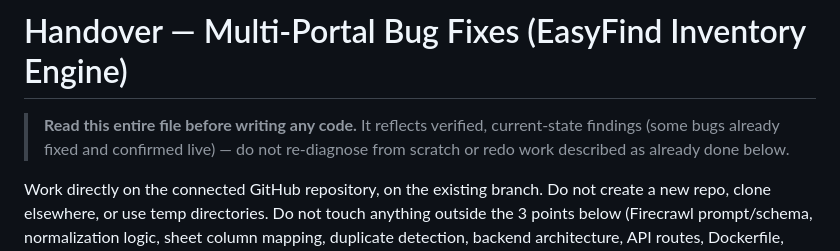
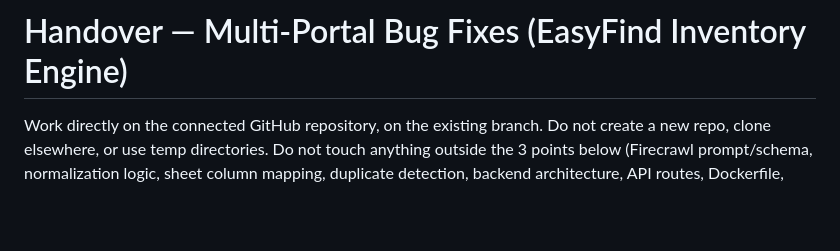
Before and after one commit to zeideasyfind-droid/easyfind-inventory, a Markdown page: HANDOVER.md, the part around the change. GitHub-like rendering; blank space fills up the shorter version.

Commit message:
Remove deprecated handover notes
Replit-Commit-Author: Agent

```diff
--- a/HANDOVER.md
+++ b/HANDOVER.md
@@ -1,6 +1,4 @@
 # Handover — Multi-Portal Bug Fixes (EasyFind Inventory Engine)
-
-> **Read this entire file before writing any code.** It reflects verified, current-state findings (some bugs already fixed and confirmed live) — do not re-diagnose from scratch or redo work described as already done below.
 
 Work directly on the connected GitHub repository, on the existing branch. Do not create a new repo, clone elsewhere, or use temp directories. Do not touch anything outside the 3 points below (Firecrawl prompt/schema, normalization logic, sheet column mapping, duplicate detection, backend architecture, API routes, Dockerfile, Cloud Build/Run config, and env vars are all out of scope unless explicitly called out here).
 
```
